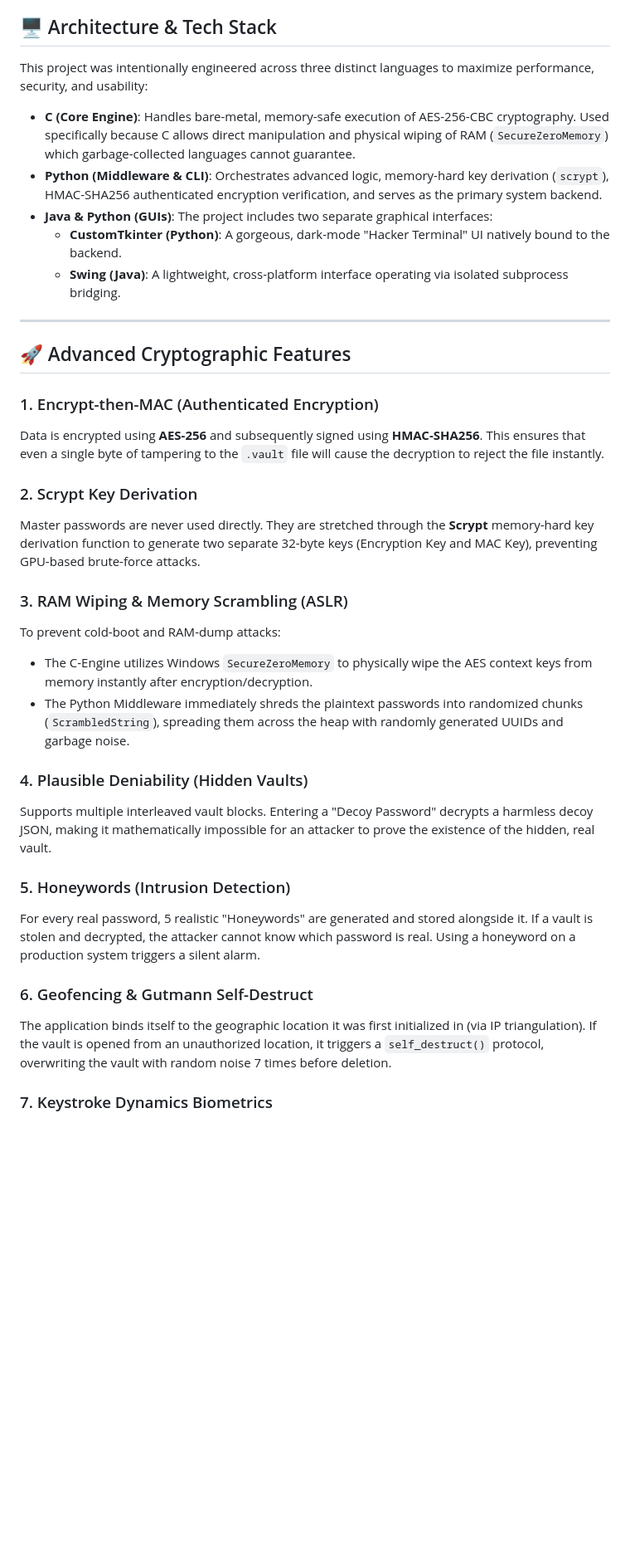
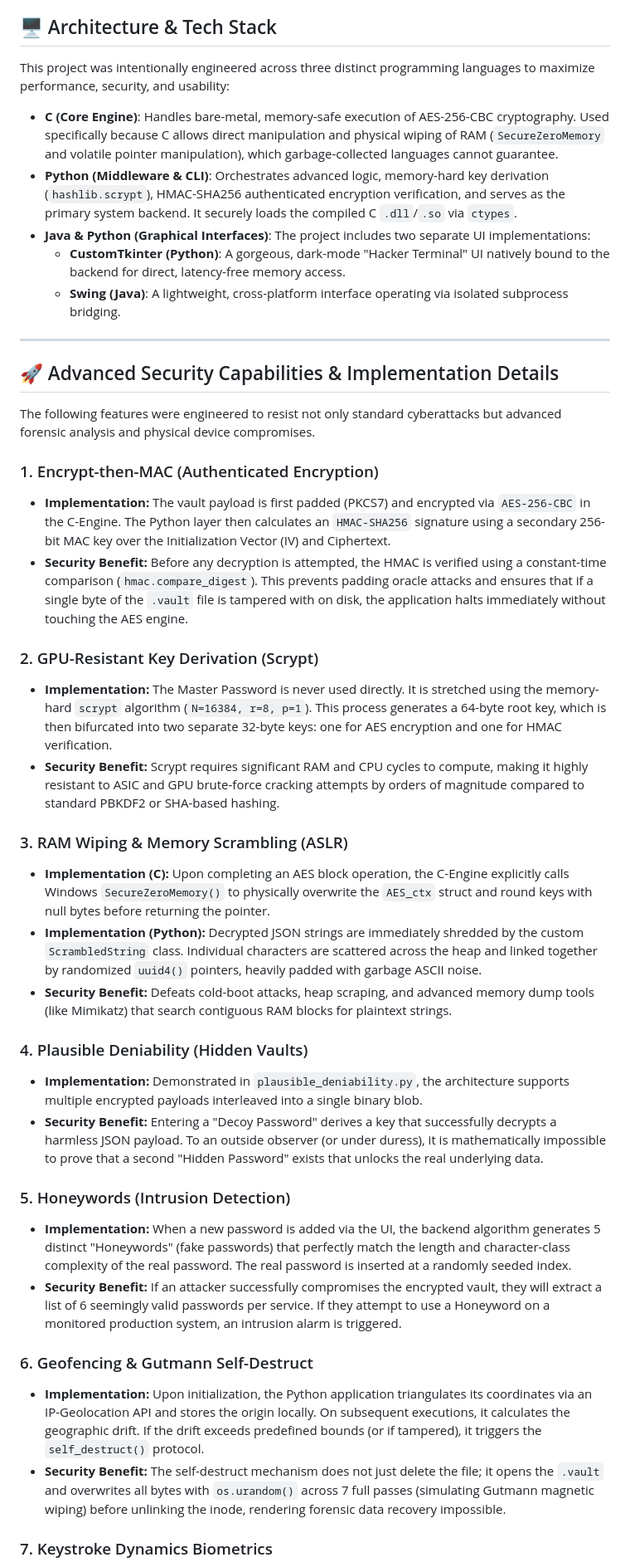
Before and after one commit to Chatur7x/Nexus-Password_Vault_Manager, a Markdown page: README.md, the part around one of its changes. Shown at 83% size. Rendered like a GitHub page; blank space fills up the shorter version.

Commit message:
docs: Detail professional algorithm implementations

```diff
--- a/README.md
+++ b/README.md
@@ -4,36 +4,43 @@ A military-grade, zero-knowledge password manager built with an advanced cryptog
 
 ## 🖥️ Architecture & Tech Stack
 
-This project was intentionally engineered across three distinct languages to maximize performance, security, and usability:
+This project was intentionally engineered across three distinct programming languages to maximize performance, security, and usability:
 
-*   **C (Core Engine)**: Handles bare-metal, memory-safe execution of AES-256-CBC cryptography. Used specifically because C allows direct manipulation and physical wiping of RAM (`SecureZeroMemory`) which garbage-collected languages cannot guarantee.
-*   **Python (Middleware & CLI)**: Orchestrates advanced logic, memory-hard key derivation (`scrypt`), HMAC-SHA256 authenticated encryption verification, and serves as the primary system backend.
-*   **Java & Python (GUIs)**: The project includes two separate graphical interfaces:
-    *   **CustomTkinter (Python)**: A gorgeous, dark-mode "Hacker Terminal" UI natively bound to the backend.
+*   **C (Core Engine)**: Handles bare-metal, memory-safe execution of AES-256-CBC cryptography. Used specifically because C allows direct manipulation and physical wiping of RAM (`SecureZeroMemory` and volatile pointer manipulation), which garbage-collected languages cannot guarantee.
+*   **Python (Middleware & CLI)**: Orchestrates advanced logic, memory-hard key derivation (`hashlib.scrypt`), HMAC-SHA256 authenticated encryption verification, and serves as the primary system backend. It securely loads the compiled C `.dll`/`.so` via `ctypes`.
+*   **Java & Python (Graphical Interfaces)**: The project includes two separate UI implementations:
+    *   **CustomTkinter (Python)**: A gorgeous, dark-mode "Hacker Terminal" UI natively bound to the backend for direct, latency-free memory access.
     *   **Swing (Java)**: A lightweight, cross-platform interface operating via isolated subprocess bridging.
 
 ---
 
-## 🚀 Advanced Cryptographic Features
+## 🚀 Advanced Security Capabilities & Implementation Details
+
+The following features were engineered to resist not only standard cyberattacks but advanced forensic analysis and physical device compromises.
 
 ### 1. Encrypt-then-MAC (Authenticated Encryption)
-Data is encrypted using **AES-256** and subsequently signed using **HMAC-SHA256**. This ensures that even a single byte of tampering to the `.vault` file will cause the decryption to reject the file instantly.
+* **Implementation:** The vault payload is first padded (PKCS7) and encrypted via `AES-256-CBC` in the C-Engine. The Python layer then calculates an `HMAC-SHA256` signature using a secondary 256-bit MAC key over the Initialization Vector (IV) and Ciphertext.
+* **Security Benefit:** Before any decryption is attempted, the HMAC is verified using a constant-time comparison (`hmac.compare_digest`). This prevents padding oracle attacks and ensures that if a single byte of the `.vault` file is tampered with on disk, the application halts immediately without touching the AES engine.
 
-### 2. Scrypt Key Derivation
-Master passwords are never used directly. They are stretched through the **Scrypt** memory-hard key derivation function to generate two separate 32-byte keys (Encryption Key and MAC Key), preventing GPU-based brute-force attacks.
+### 2. GPU-Resistant Key Derivation (Scrypt)
+* **Implementation:** The Master Password is never used directly. It is stretched using the memory-hard `scrypt` algorithm (`N=16384, r=8, p=1`). This process generates a 64-byte root key, which is then bifurcated into two separate 32-byte keys: one for AES encryption and one for HMAC verification.
+* **Security Benefit:** Scrypt requires significant RAM and CPU cycles to compute, making it highly resistant to ASIC and GPU brute-force cracking attempts by orders of magnitude compared to standard PBKDF2 or SHA-based hashing.
 
 ### 3. RAM Wiping & Memory Scrambling (ASLR)
-To prevent cold-boot and RAM-dump attacks:
-* The C-Engine utilizes Windows `SecureZeroMemory` to physically wipe the AES context keys from memory instantly after encryption/decryption.
-* The Python Middleware immediately shreds the plaintext passwords into randomized chunks (`ScrambledString`), spreading them across the heap with randomly generated UUIDs and garbage noise.
+* **Implementation (C):** Upon completing an AES block operation, the C-Engine explicitly calls Windows `SecureZeroMemory()` to physically overwrite the `AES_ctx` struct and round keys with null bytes before returning the pointer.
+* **Implementation (Python):** Decrypted JSON strings are immediately shredded by the custom `ScrambledString` class. Individual characters are scattered across the heap and linked together by randomized `uuid4()` pointers, heavily padded with garbage ASCII noise.
+* **Security Benefit:** Defeats cold-boot attacks, heap scraping, and advanced memory dump tools (like Mimikatz) that search contiguous RAM blocks for plaintext strings.
 
 ### 4. Plausible Deniability (Hidden Vaults)
-Supports multiple interleaved vault blocks. Entering a "Decoy Password" decrypts a harmless decoy JSON, making it mathematically impossible for an attacker to prove the existence of the hidden, real vault.
+* **Implementation:** Demonstrated in `plausible_deniability.py`, the architecture supports multiple encrypted payloads interleaved into a single binary blob.
+* **Security Benefit:** Entering a "Decoy Password" derives a key that successfully decrypts a harmless JSON payload. To an outside observer (or under duress), it is mathematically impossible to prove that a second "Hidden Password" exists that unlocks the real underlying data.
 
 ### 5. Honeywords (Intrusion Detection)
-For every real password, 5 realistic "Honeywords" are generated and stored alongside it. If a vault is stolen and decrypted, the attacker cannot know which password is real. Using a honeyword on a production system triggers a silent alarm.
+* **Implementation:** When a new password is added via the UI, the backend algorithm generates 5 distinct "Honeywords" (fake passwords) that perfectly match the length and character-class complexity of the real password. The real password is inserted at a randomly seeded index.
+* **Security Benefit:** If an attacker successfully compromises the encrypted vault, they will extract a list of 6 seemingly valid passwords per service. If they attempt to use a Honeyword on a monitored production system, an intrusion alarm is triggered.
 
 ### 6. Geofencing & Gutmann Self-Destruct
-The application binds itself to the geographic location it was first initialized in (via IP triangulation). If the vault is opened from an unauthorized location, it triggers a `self_destruct()` protocol, overwriting the vault with random noise 7 times before deletion.
+* **Implementation:** Upon initialization, the Python application triangulates its coordinates via an IP-Geolocation API and stores the origin locally. On subsequent executions, it calculates the geographic drift. If the drift exceeds predefined bounds (or if tampered), it triggers the `self_destruct()` protocol.
+* **Security Benefit:** The self-destruct mechanism does not just delete the file; it opens the `.vault` and overwrites all bytes with `os.urandom()` across 7 full passes (simulating Gutmann magnetic wiping) before unlinking the inode, rendering forensic data recovery impossible.
 
 ### 7. Keystroke Dynamics Biometrics
```
Also changed, not shown: other parts of README.md (+5 -19 lines).
